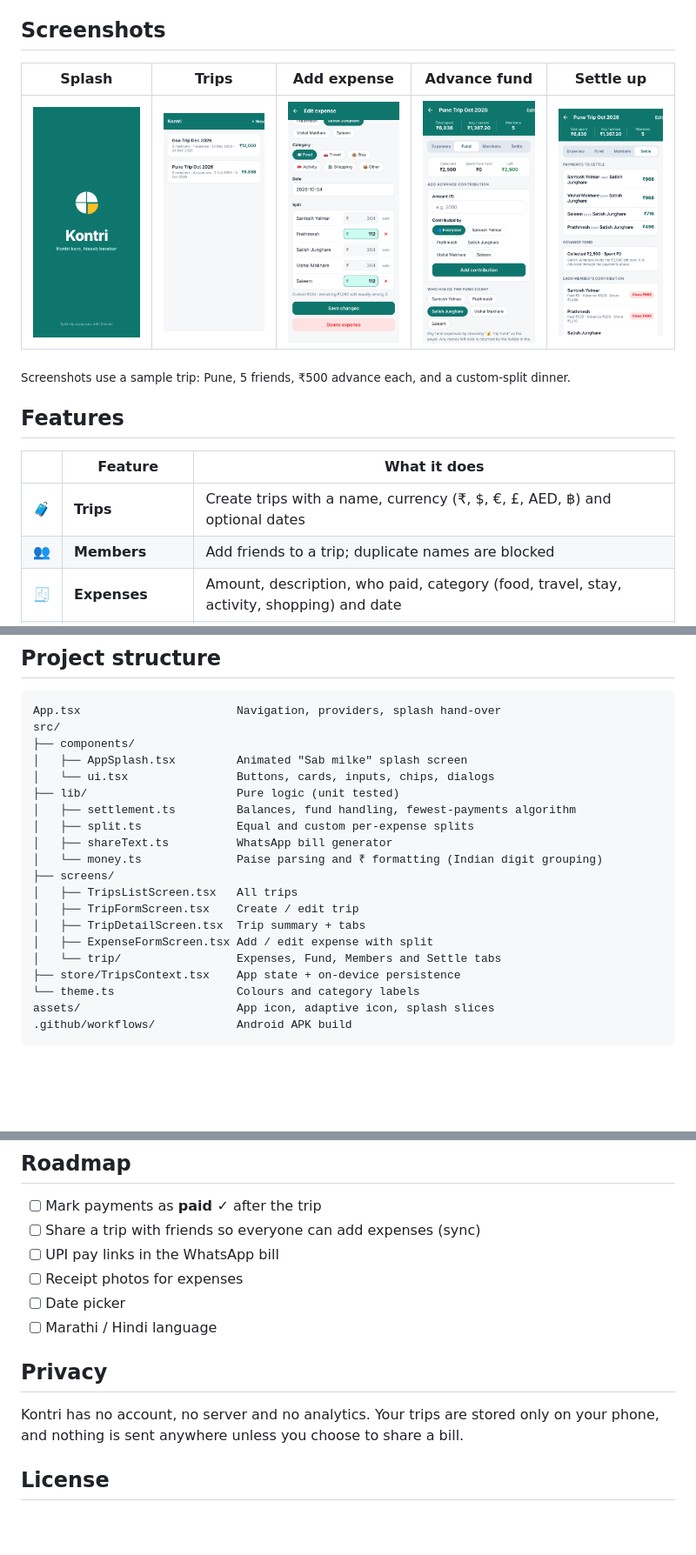
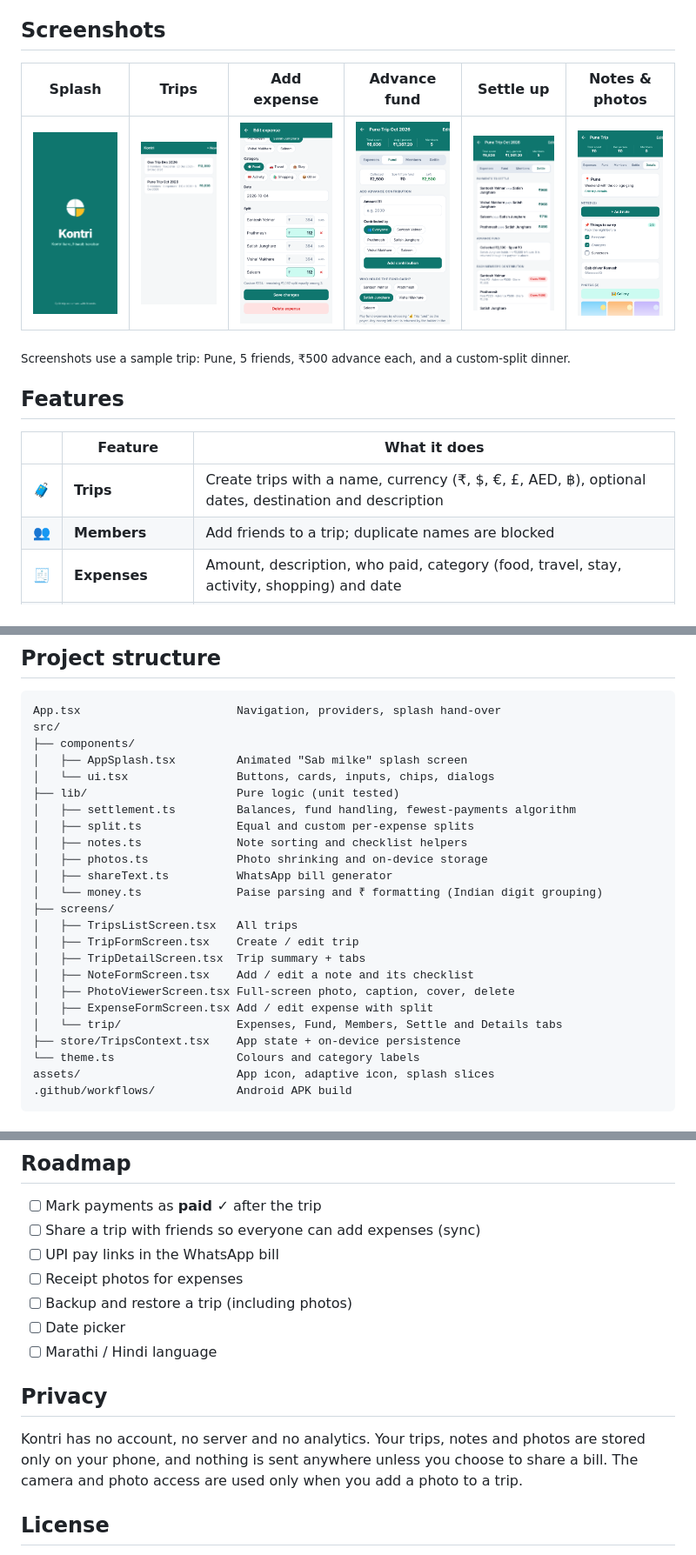
Before and after one commit to satishjunghare/kontri, a Markdown page: README.md, 3 parts joined by grey strips. Shown at 87% size. Rendered like a GitHub page; pictures changed too: docs/screenshots/details.png (added); blank space fills up the shorter version.

```diff
--- a/README.md
+++ b/README.md
@@ -34,9 +34,9 @@ your WhatsApp group as a clean bill.
 
 ## Screenshots
 
-| Splash | Trips | Add expense | Advance fund | Settle up |
-|:--:|:--:|:--:|:--:|:--:|
-| <img src="docs/screenshots/splash.png" width="160"/> | <img src="docs/screenshots/trips.png" width="160"/> | <img src="docs/screenshots/expense-split.png" width="160"/> | <img src="docs/screenshots/fund.png" width="160"/> | <img src="docs/screenshots/settle.png" width="160"/> |
+| Splash | Trips | Add expense | Advance fund | Settle up | Notes & photos |
+|:--:|:--:|:--:|:--:|:--:|:--:|
+| <img src="docs/screenshots/splash.png" width="160"/> | <img src="docs/screenshots/trips.png" width="160"/> | <img src="docs/screenshots/expense-split.png" width="160"/> | <img src="docs/screenshots/fund.png" width="160"/> | <img src="docs/screenshots/settle.png" width="160"/> | <img src="docs/screenshots/details.png" width="160"/> |
 
 <sub>Screenshots use a sample trip: Pune, 5 friends, ₹500 advance each, and a custom-split dinner.</sub>
 
@@ -44,7 +44,7 @@ your WhatsApp group as a clean bill.
 
 | | Feature | What it does |
 |:--:|---|---|
-| 🧳 | **Trips** | Create trips with a name, currency (₹, $, €, £, AED, ฿) and optional dates |
+| 🧳 | **Trips** | Create trips with a name, currency (₹, $, €, £, AED, ฿), optional dates, destination and description |
 | 👥 | **Members** | Add friends to a trip; duplicate names are blocked |
 | 🧾 | **Expenses** | Amount, description, who paid, category (food, travel, stay, activity, shopping) and date |
 | ⚖️ | **Custom split** | Split equally by default, or fix an amount for some members (₹0 = not included); the rest is split equally among the others, live as you type |
@@ -152,14 +154,18 @@ src/
 ├── lib/                      Pure logic (unit tested)
 │   ├── settlement.ts         Balances, fund handling, fewest-payments algorithm
 │   ├── split.ts              Equal and custom per-expense splits
+│   ├── notes.ts              Note sorting and checklist helpers
+│   ├── photos.ts             Photo shrinking and on-device storage
 │   ├── shareText.ts          WhatsApp bill generator
 │   └── money.ts              Paise parsing and ₹ formatting (Indian digit grouping)
 ├── screens/
 │   ├── TripsListScreen.tsx   All trips
 │   ├── TripFormScreen.tsx    Create / edit trip
 │   ├── TripDetailScreen.tsx  Trip summary + tabs
+│   ├── NoteFormScreen.tsx    Add / edit a note and its checklist
+│   ├── PhotoViewerScreen.tsx Full-screen photo, caption, cover, delete
 │   ├── ExpenseFormScreen.tsx Add / edit expense with split
-│   └── trip/                 Expenses, Fund, Members and Settle tabs
+│   └── trip/                 Expenses, Fund, Members, Settle and Details tabs
 ├── store/TripsContext.tsx    App state + on-device persistence
 └── theme.ts                  Colours and category labels
 assets/                       App icon, adaptive icon, splash slices
@@ -193,13 +199,15 @@ small (about 12 MB). They are signed with a debug key, which is fine for persona
 - [ ] Share a trip with friends so everyone can add expenses (sync)
 - [ ] UPI pay links in the WhatsApp bill
 - [ ] Receipt photos for expenses
+- [ ] Backup and restore a trip (including photos)
 - [ ] Date picker
 - [ ] Marathi / Hindi language
 
 ## Privacy
 
-Kontri has no account, no server and no analytics. Your trips are stored only on your phone,
-and nothing is sent anywhere unless you choose to share a bill.
+Kontri has no account, no server and no analytics. Your trips, notes and photos are stored only on
+your phone, and nothing is sent anywhere unless you choose to share a bill. The camera and photo
+access are used only when you add a photo to a trip.
 
 ## License
 
```
Also changed, not shown: other parts of README.md (+3 -1 lines), 17 other files.
